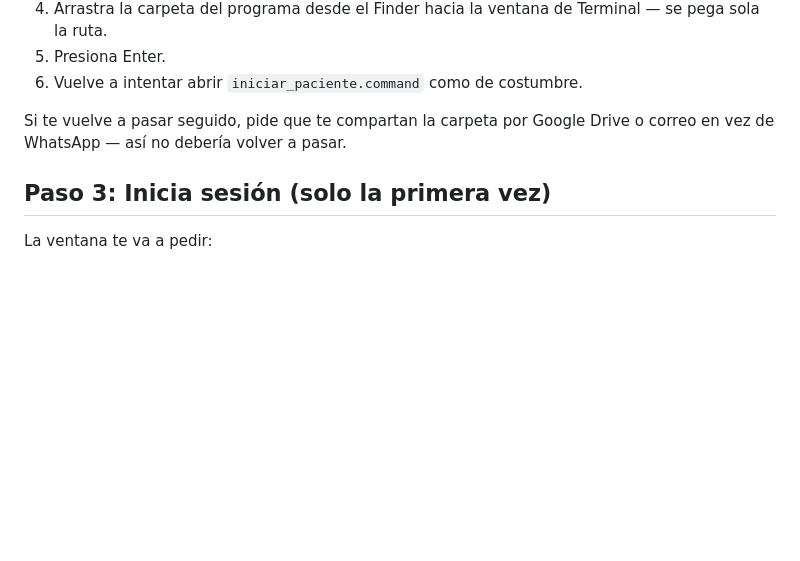
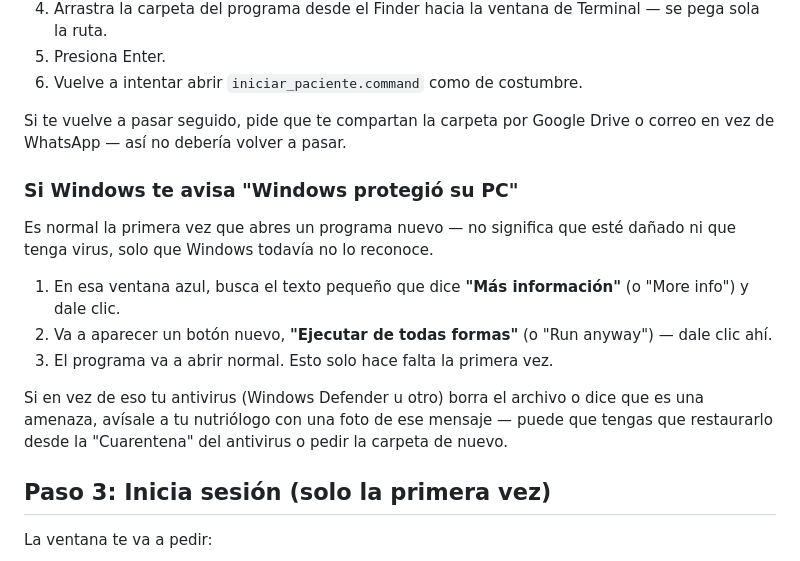
Before and after one commit to patriciocasas3010-svg/garmin, a Markdown page: GUIA_PACIENTES.md, the part around the change. Drawn GitHub-style; blank space fills up the shorter version.

```diff
--- a/GUIA_PACIENTES.md
+++ b/GUIA_PACIENTES.md
@@ -53,6 +53,22 @@ Se arregla así:
 Si te vuelve a pasar seguido, pide que te compartan la carpeta por Google
 Drive o correo en vez de WhatsApp — así no debería volver a pasar.
 
+### Si Windows te avisa "Windows protegió su PC"
+
+Es normal la primera vez que abres un programa nuevo — no significa que
+esté dañado ni que tenga virus, solo que Windows todavía no lo reconoce.
+
+1. En esa ventana azul, busca el texto pequeño que dice **"Más información"**
+   (o "More info") y dale clic.
+2. Va a aparecer un botón nuevo, **"Ejecutar de todas formas"** (o "Run
+   anyway") — dale clic ahí.
+3. El programa va a abrir normal. Esto solo hace falta la primera vez.
+
+Si en vez de eso tu antivirus (Windows Defender u otro) borra el archivo o
+dice que es una amenaza, avísale a tu nutriólogo con una foto de ese
+mensaje — puede que tengas que restaurarlo desde la "Cuarentena" del
+antivirus o pedir la carpeta de nuevo.
+
 ## Paso 3: Inicia sesión (solo la primera vez)
 
 La ventana te va a pedir:
```
Also changed, not shown: GUIA_PACIENTES_APPLE.md (+16 -0 lines).
